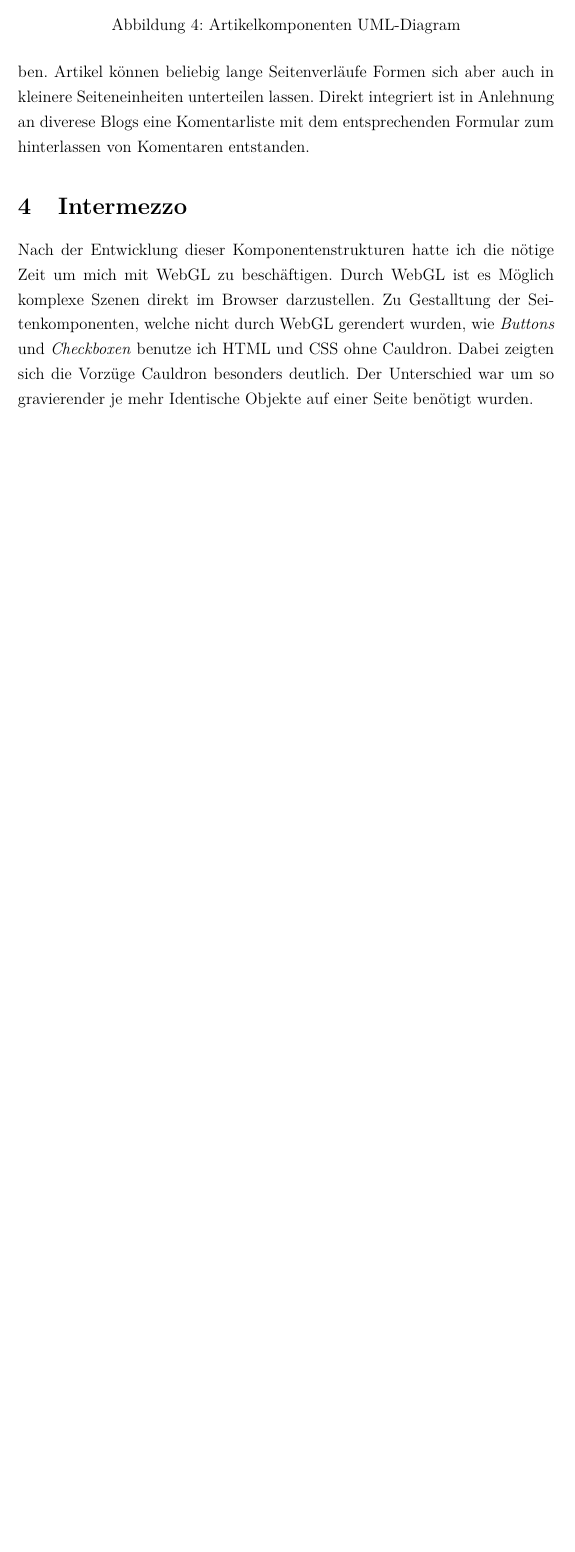
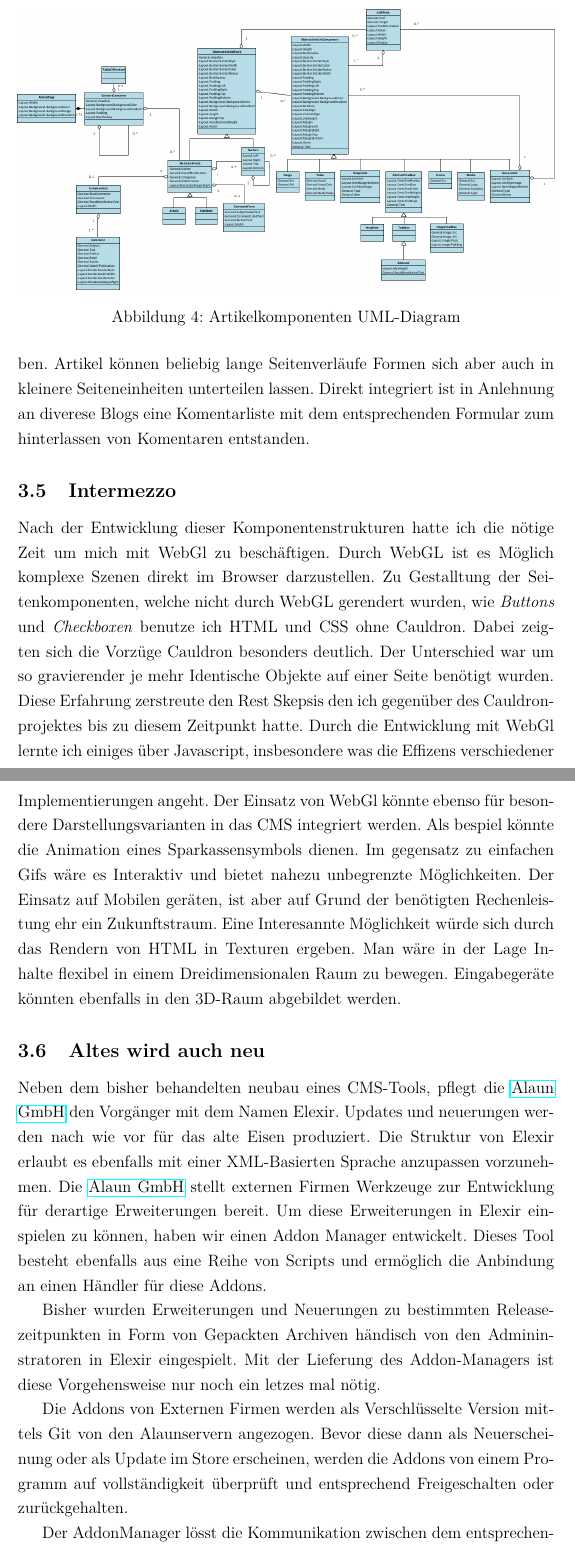
Before and after one commit to Adrenocrom/Praktikumsbericht, a LaTeX document (Bericht.tex): part of page 11 of 11 before the commit and two parts of pages 11 and 12 of 13 after it, the two joined at a grey line, cut so that both start at the same text, the shorter picture padded with empty space. Compiled offline with pdfLaTeX.

Commit message:
addonmanager

```diff
--- a/Bericht.tex
+++ b/Bericht.tex
@@ -225,11 +225,34 @@ nicht vorgegeben. Artikel können beliebig lange Seitenverläufe Formen sich abe
 Direkt integriert ist in Anlehnung an diverese Blogs eine Komentarliste mit dem entsprechenden Formular zum hinterlassen
 von Komentaren entstanden.
 
-\section{Intermezzo}
+\subsection{Intermezzo}
 
-Nach der Entwicklung dieser Komponentenstrukturen hatte ich die nötige Zeit um mich mit WebGL zu beschäftigen. Durch WebGL ist es Möglich
+Nach der Entwicklung dieser Komponentenstrukturen hatte ich die nötige Zeit um mich mit WebGl zu beschäftigen. Durch WebGL ist es Möglich
 komplexe Szenen direkt im Browser darzustellen. Zu Gestalltung der Seitenkomponenten, welche nicht durch WebGL gerendert wurden, wie \textit{Buttons}
 und \textit{Checkboxen} benutze ich HTML und CSS ohne Cauldron. Dabei zeigten sich die Vorzüge Cauldron besonders deutlich.
-Der Unterschied war um so gravierender je mehr Identische Objekte auf einer Seite benötigt wurden.
+Der Unterschied war um so gravierender je mehr Identische Objekte auf einer Seite benötigt wurden. Diese Erfahrung zerstreute den Rest Skepsis
+den ich gegenüber des Cauldronprojektes bis zu diesem Zeitpunkt hatte. Durch die Entwicklung mit WebGl lernte ich einiges über Javascript,
+insbesondere was die Effizens verschiedener Implementierungen angeht. Der Einsatz von WebGl könnte ebenso für besondere Darstellungsvarianten
+in das CMS integriert werden. Als bespiel könnte die Animation eines Sparkassensymbols dienen. Im gegensatz zu einfachen Gifs wäre es Interaktiv
+und bietet nahezu unbegrenzte Möglichkeiten. Der Einsatz auf Mobilen geräten, ist aber auf Grund der benötigten Rechenleistung ehr ein
+Zukunftstraum. Eine Interesannte Möglichkeit würde sich durch das Rendern von HTML in Texturen ergeben. Man wäre in der Lage Inhalte flexibel in
+einem Dreidimensionalen Raum zu bewegen. Eingabegeräte könnten ebenfalls in den 3D-Raum abgebildet werden.
+
+\subsection{Altes wird auch neu}
+
+Neben dem bisher behandelten neubau eines CMS-Tools, pflegt die \href{https://alaun.de/home/}{Alaun GmbH} den Vorgänger mit dem Namen Elexir.
+Updates und neuerungen werden nach wie vor für das alte Eisen produziert. Die Struktur von Elexir erlaubt es ebenfalls mit einer XML-Basierten
+Sprache anzupassen vorzunehmen. Die \href{https://alaun.de/home/}{Alaun GmbH} stellt externen Firmen Werkzeuge zur Entwicklung für derartige
+Erweiterungen bereit. Um diese Erweiterungen in Elexir einspielen zu können, haben wir einen Addon Manager entwickelt. Dieses Tool besteht
+ebenfalls aus eine Reihe von Scripts und ermöglich die Anbindung an einen Händler für diese Addons.
+
+Bisher wurden Erweiterungen und Neuerungen zu bestimmten Releasezeitpunkten in Form von Gepackten Archiven händisch von den Admininstratoren
+in Elexir eingespielt. Mit der Lieferung des Addon-Managers ist diese Vorgehensweise nur noch ein letzes mal nötig.
+
+Die Addons von Externen Firmen werden als Verschlüsselte Version mittels Git von den Alaunservern angezogen. Bevor diese dann als Neuerscheinung
+oder als Update im Store erscheinen, werden die Addons von einem Programm auf vollständigkeit überprüft und entsprechend Freigeschalten oder
+zurückgehalten.
+
+Der AddonManager lösst die Kommunikation zwischen dem entsprechenden Elexirclienten und den Alauen-Servern.
 
 \end{document}
```
Also changed, not shown: Manager.png (added).
